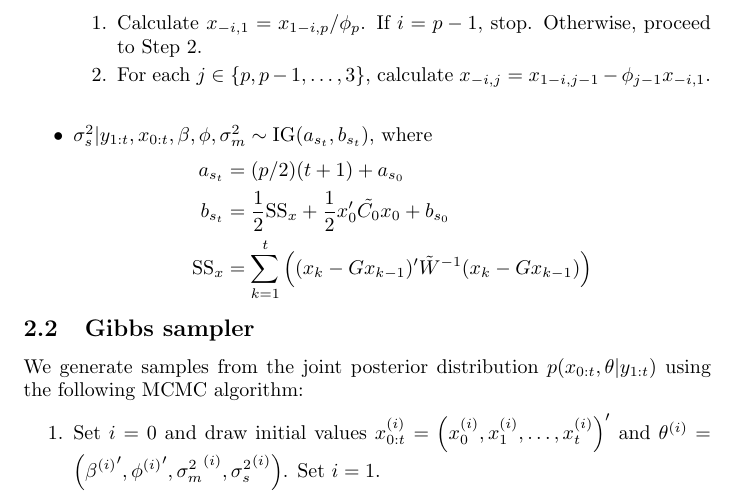
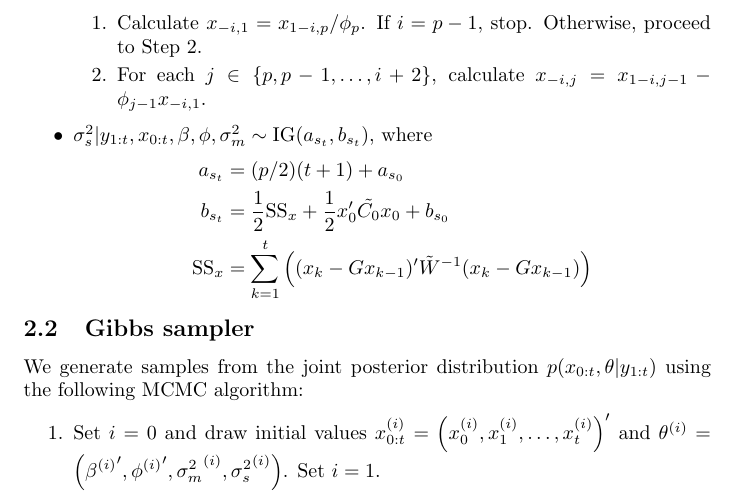
Before and after one commit to dsheinson/smc, a LaTeX document (notes/fmri_mc.tex): part of page 4 of 6, cut so that both start at the same text. Compiled offline with pdfLaTeX.

Commit message:
Last edit to calculating Xtilde

```diff
--- a/notes/fmri_mc.tex
+++ b/notes/fmri_mc.tex
@@ -105,7 +105,7 @@ x_{k-1,1} & x_{k-2,1} & \cdots & \cdots & x_{k-p,1} \\
 For each $i \in \{k,k+1,\ldots,p-1\}$:
 \begin{enumerate}
 \item Calculate $x_{-i,1} = x_{1-i,p} / \phi_p$. If $i = p - 1$, stop. Otherwise, proceed to Step \ref{step:recurse}.
-\item For each $j \in \{p,p-1,\ldots,3\}$, calculate $x_{-i,j} = x_{1-i,j-1} - \phi_{j-1}x_{-i,1}$. \label{step:recurse}
+\item For each $j \in \{p,p-1,\ldots,i+2\}$, calculate $x_{-i,j} = x_{1-i,j-1} - \phi_{j-1}x_{-i,1}$. \label{step:recurse}
 \end{enumerate}
 \item $\sigma^2_s|y_{1:t},x_{0:t},\beta,\phi,\sigma^2_m \sim \mbox{IG}(a_{s_t}, b_{s_t})$, where
 \begin{align*}
```
